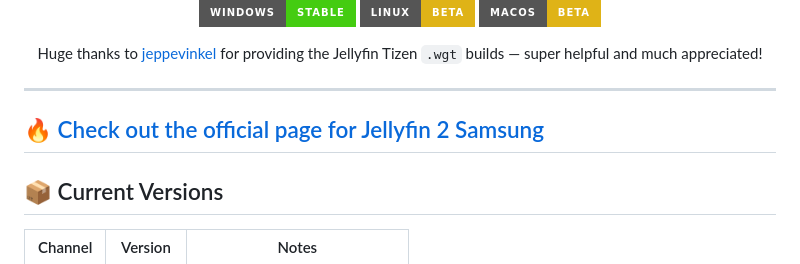
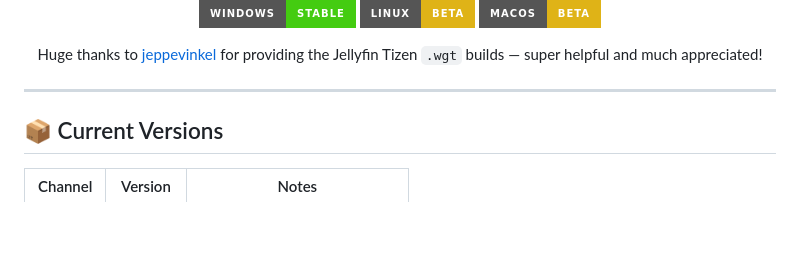
Before and after one commit to PatrickSt1991/Samsung-Jellyfin-Installer, a Markdown page: README.md, the part around the change. GitHub-like rendering; badges without logos; blank space fills up the shorter version.

```diff
--- a/README.md
+++ b/README.md
@@ -19,8 +19,6 @@
 </div>
 
 ---
-
-## 🔥 [Check out the official page for Jellyfin 2 Samsung](https://patrickst1991.github.io/Samsung-Jellyfin-Installer/)
 
 ## 📦 Current Versions
 
```
